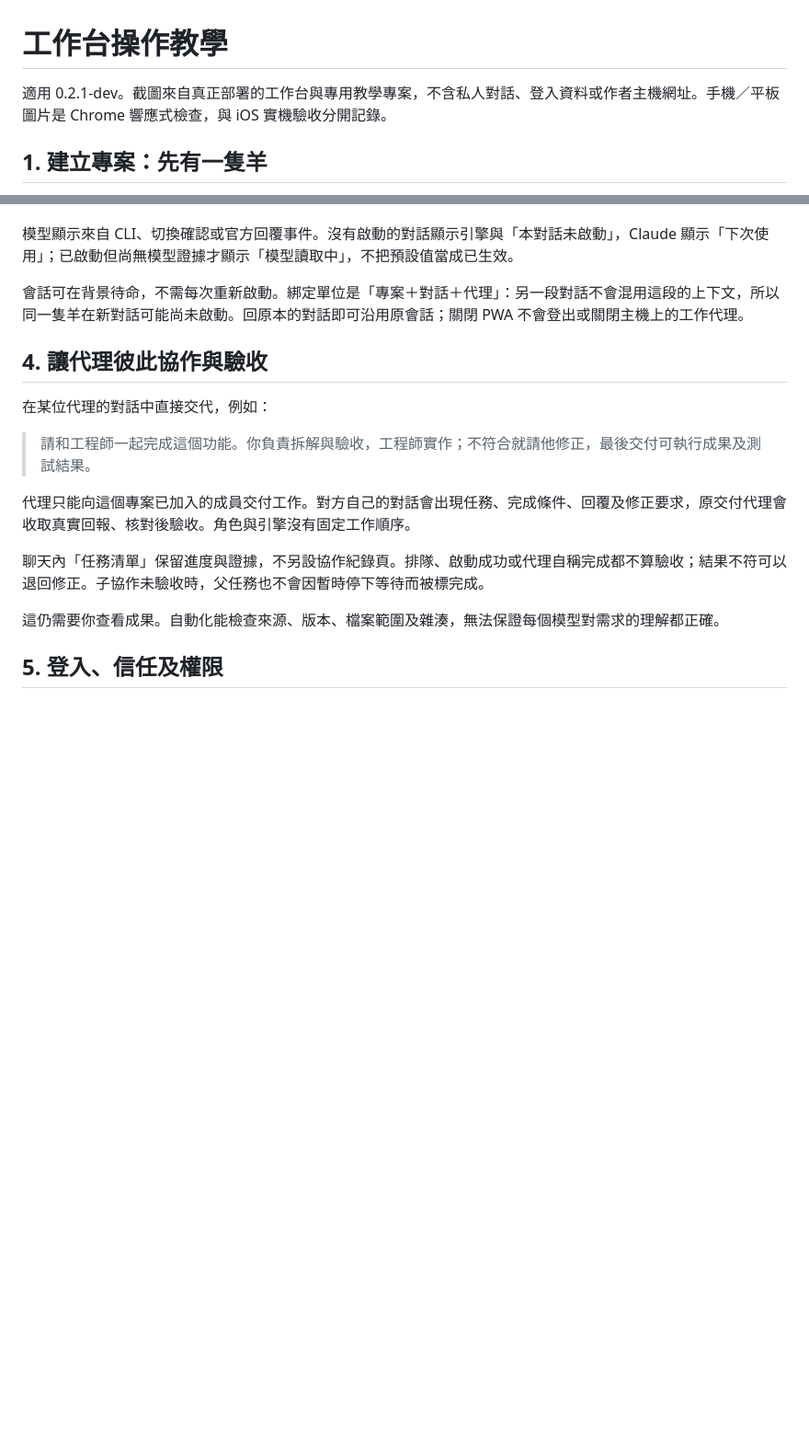
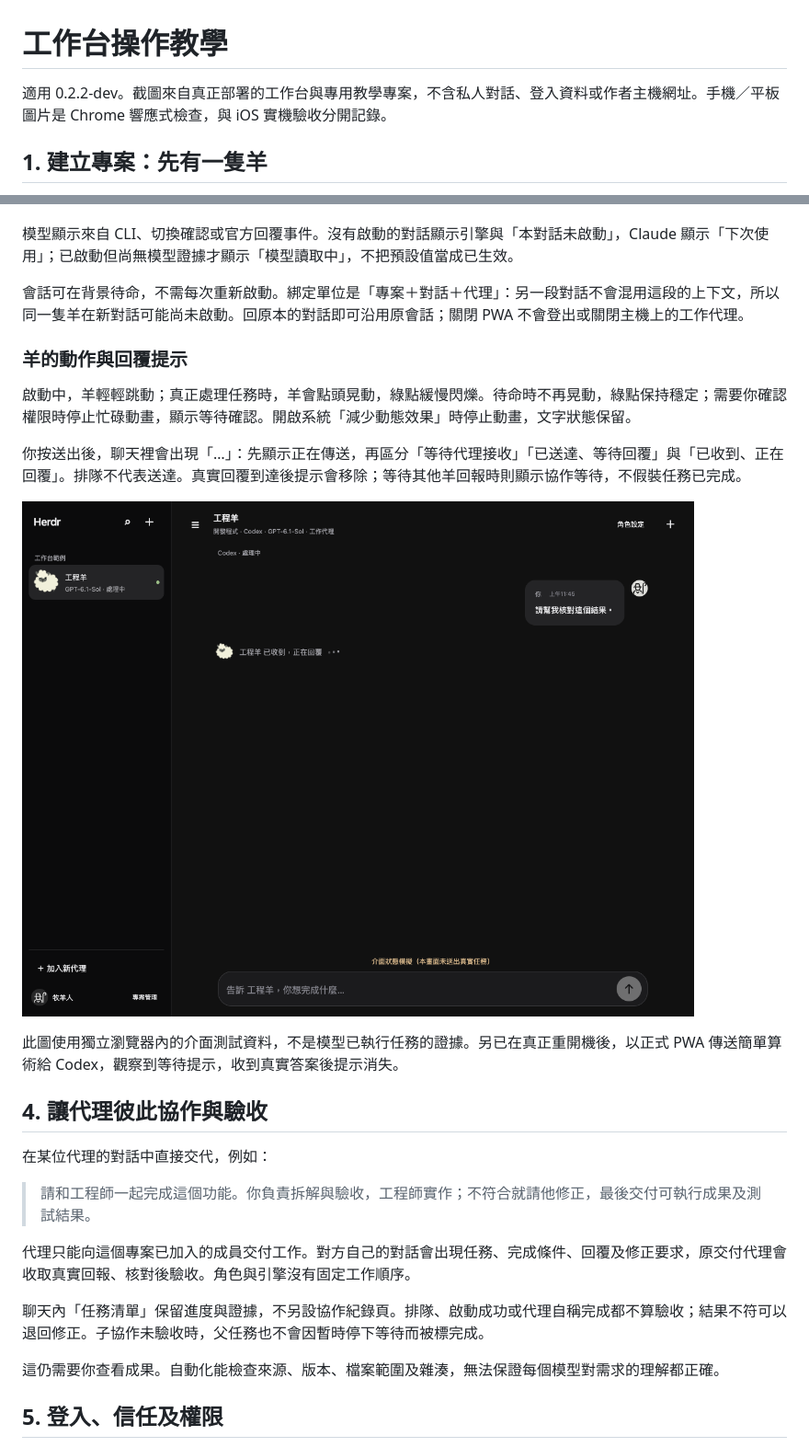
Before and after one commit to virus11456/herdr-workbench, a Markdown page: docs/USAGE.md, 2 parts joined by grey strips. Shown at 92% size. Drawn GitHub-style; pictures changed too: docs/images/07-working-feedback.png (added); blank space fills up the shorter version.

```diff
--- a/docs/USAGE.md
+++ b/docs/USAGE.md
@@ -1,6 +1,6 @@
 # 工作台操作教學
 
-適用 0.2.1-dev。截圖來自真正部署的工作台與專用教學專案，不含私人對話、登入資料或作者主機網址。手機／平板圖片是 Chrome 響應式檢查，與 iOS 實機驗收分開記錄。
+適用 0.2.2-dev。截圖來自真正部署的工作台與專用教學專案，不含私人對話、登入資料或作者主機網址。手機／平板圖片是 Chrome 響應式檢查，與 iOS 實機驗收分開記錄。
 
 ## 1. 建立專案：先有一隻羊
 
@@ -34,6 +34,16 @@
 
 會話可在背景待命，不需每次重新啟動。綁定單位是「專案＋對話＋代理」：另一段對話不會混用這段的上下文，所以同一隻羊在新對話可能尚未啟動。回原本的對話即可沿用原會話；關閉 PWA 不會登出或關閉主機上的工作代理。
 
+### 羊的動作與回覆提示
+
+啟動中，羊輕輕跳動；真正處理任務時，羊會點頭晃動，綠點緩慢閃爍。待命時不再晃動，綠點保持穩定；需要你確認權限時停止忙碌動畫，顯示等待確認。開啟系統「減少動態效果」時停止動畫，文字狀態保留。
+
+你按送出後，聊天裡會出現「…」：先顯示正在傳送，再區分「等待代理接收」「已送達、等待回覆」與「已收到、正在回覆」。排隊不代表送達。真實回覆到達後提示會移除；等待其他羊回報時則顯示協作等待，不假裝任務已完成。
+
+![羊與三點回覆提示，介面狀態模擬](images/07-working-feedback.png)
+
+此圖使用獨立瀏覽器內的介面測試資料，不是模型已執行任務的證據。另已在真正重開機後，以正式 PWA 傳送簡單算術給 Codex，觀察到等待提示，收到真實答案後提示消失。
+
 ## 4. 讓代理彼此協作與驗收
 
 在某位代理的對話中直接交代，例如：
```
Also changed, not shown: other parts of docs/USAGE.md (+4 -0 lines), README.md (+3 -1 lines), VALIDATION.md (+7 -3 lines), 12 other files.
